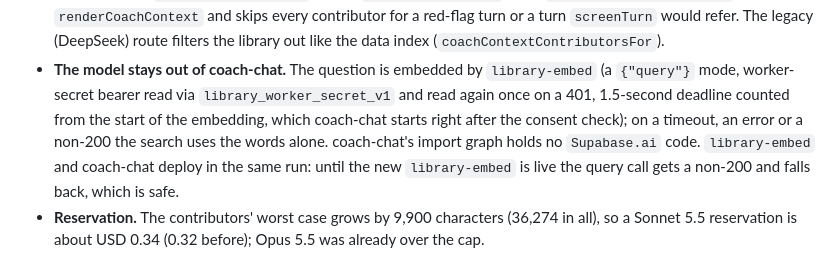
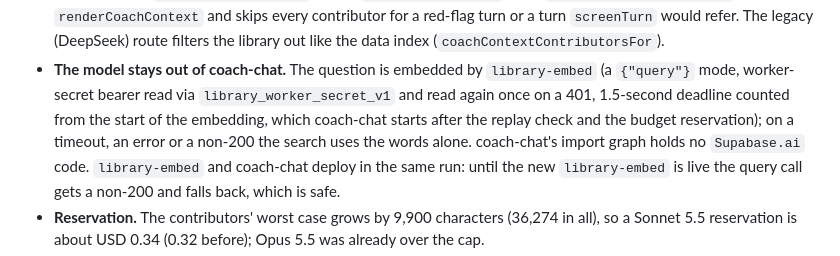
Before and after one commit to PurnaJear06/Tracend, a Markdown page: docs/handoff/ai-gateway.md, the part around the change. GitHub-like rendering.

Commit message:
Docs: prefetch order in the gateway handoff
Co-Authored-By: Claude Opus 5.5 <noreply@anthropic.com>

```diff
--- a/docs/handoff/ai-gateway.md
+++ b/docs/handoff/ai-gateway.md
@@ -1066,8 +1066,8 @@ rules are AI_SAFETY_SPEC §11.2; the prompt budget is CONTEXT_BUDGET.md.
   (`coachContextContributorsFor`).
 - **The model stays out of coach-chat.** The question is embedded by `library-embed` (a `{"query"}`
   mode, worker-secret bearer read via `library_worker_secret_v1` and read again once on a 401,
-  1.5-second deadline counted from the start of the embedding, which coach-chat starts right after
-  the consent check); on a timeout, an error or a non-200 the search uses the words alone. coach-chat's import graph holds no
+  1.5-second deadline counted from the start of the embedding, which coach-chat starts after the
+  replay check and the budget reservation); on a timeout, an error or a non-200 the search uses the words alone. coach-chat's import graph holds no
   `Supabase.ai` code. `library-embed` and coach-chat deploy in the same run: until the new
   `library-embed` is live the query call gets a non-200 and falls back, which is safe.
 - **Reservation.** The contributors' worst case grows by 9,900 characters (36,274 in all), so a Sonnet
```
